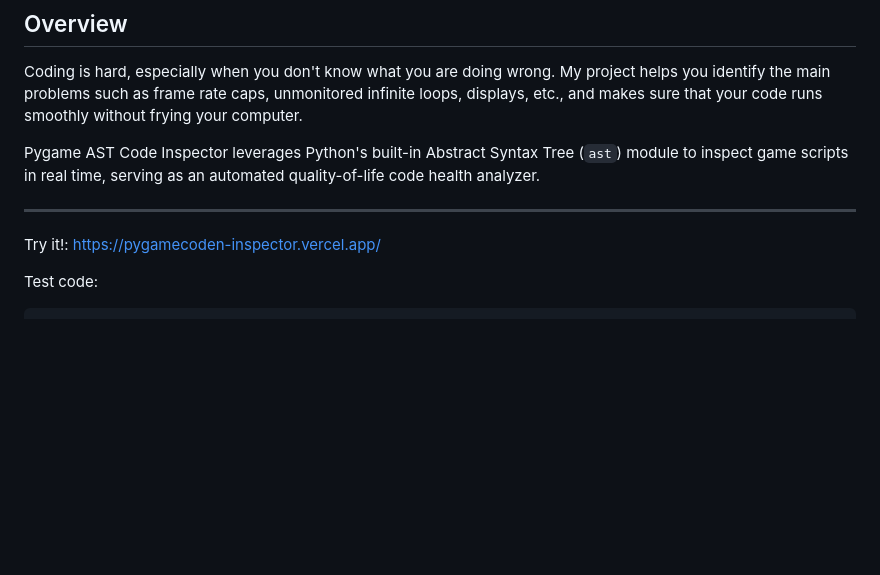
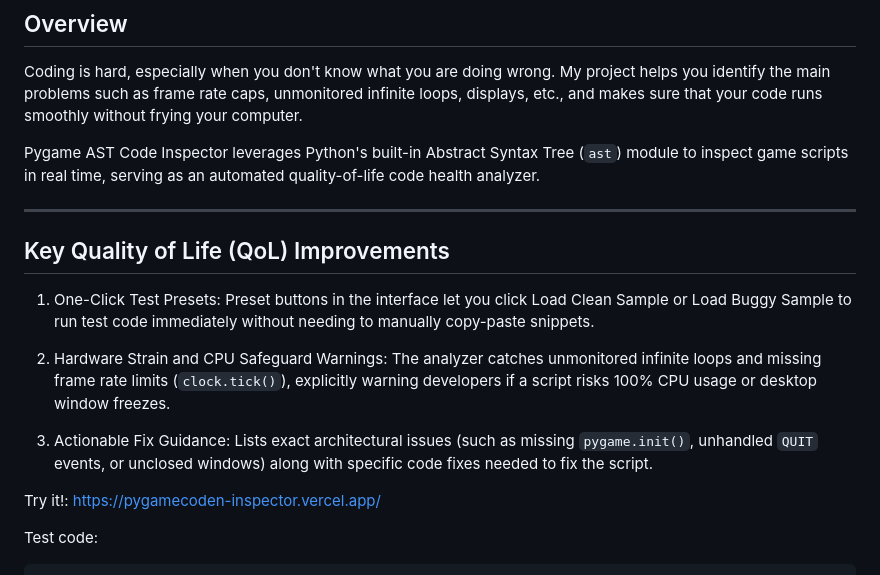
Before and after one commit to Johan-jim123/pygame-code-inspector, a Markdown page: README.md, the part around the change. Drawn GitHub-style; blank space fills up the shorter version.

Commit message:
Enhance README with QoL improvements section
Added key quality of life improvements to README.

```diff
--- a/README.md
+++ b/README.md
@@ -9,6 +9,17 @@ Coding is hard, especially when you don't know what you are doing wrong. My proj
 Pygame AST Code Inspector leverages Python's built-in Abstract Syntax Tree (`ast`) module to inspect game scripts in real time, serving as an automated quality-of-life code health analyzer.
 
 ---
+
+## Key Quality of Life (QoL) Improvements
+
+1. One-Click Test Presets:
+Preset buttons in the interface let you click Load Clean Sample or Load Buggy Sample to run test code immediately without needing to manually copy-paste snippets.
+
+2. Hardware Strain and CPU Safeguard Warnings:
+The analyzer catches unmonitored infinite loops and missing frame rate limits (`clock.tick()`), explicitly warning developers if a script risks 100% CPU usage or desktop window freezes.
+
+3. Actionable Fix Guidance:
+Lists exact architectural issues (such as missing `pygame.init()`, unhandled `QUIT` events, or unclosed windows) along with specific code fixes needed to fix the script.
 
 Try it!:
 https://pygamecoden-inspector.vercel.app/
```
